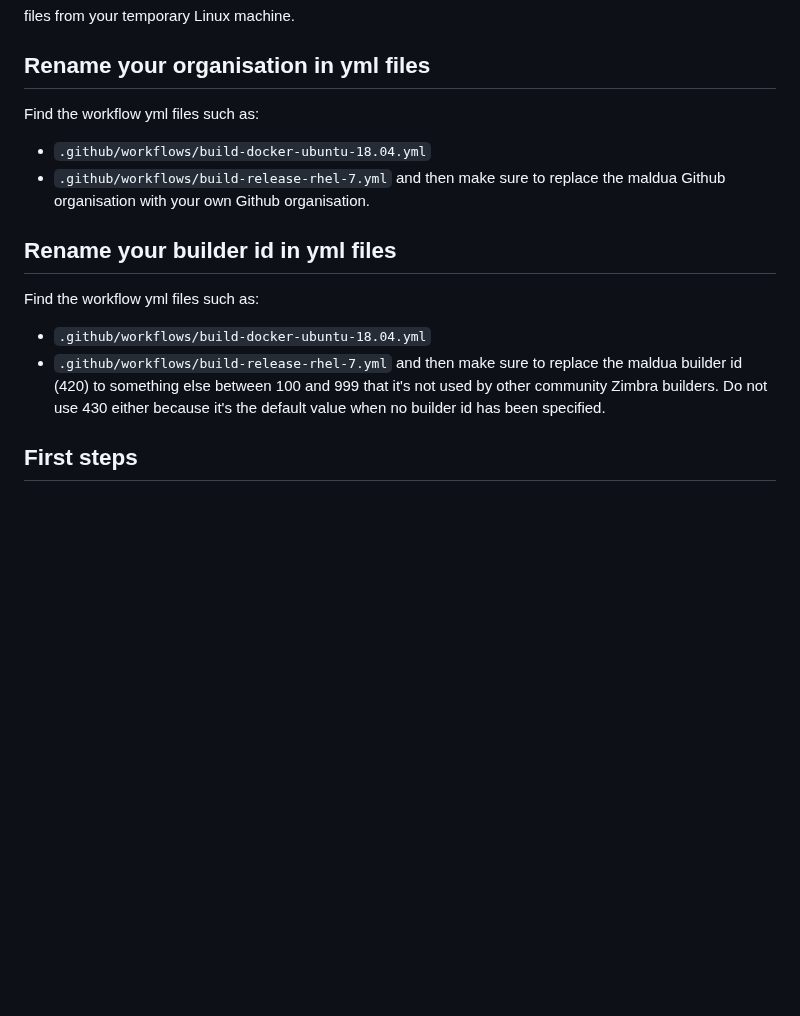
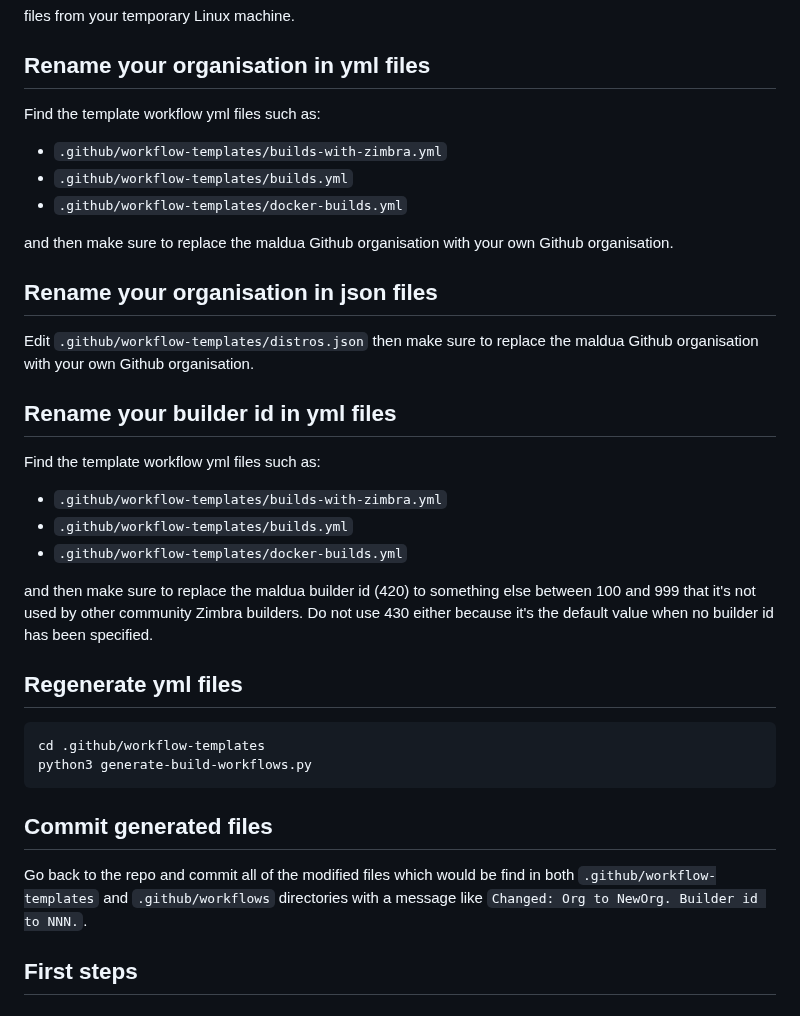
Before and after one commit to maldua/zimbra-foss-builder, a Markdown page: BUILD-GITHUB-ACTION.md, the part around the change. Drawn GitHub-style; blank space fills up the shorter version.

Commit message:
Added maintainer documentation. (2)

````diff
--- a/BUILD-GITHUB-ACTION.md
+++ b/BUILD-GITHUB-ACTION.md
@@ -73,17 +73,38 @@ files from your temporary Linux machine.
 
 ## Rename your organisation in yml files
 
-Find the workflow yml files such as:
-- `.github/workflows/build-docker-ubuntu-18.04.yml`
-- `.github/workflows/build-release-rhel-7.yml`
+Find the template workflow yml files such as:
+
+- `.github/workflow-templates/builds-with-zimbra.yml`
+- `.github/workflow-templates/builds.yml`
+- `.github/workflow-templates/docker-builds.yml`
+
 and then make sure to replace the maldua Github organisation with your own Github organisation.
+
+## Rename your organisation in json files
+
+Edit `.github/workflow-templates/distros.json` then make sure to replace the maldua Github organisation with your own Github organisation.
 
 ## Rename your builder id in yml files
 
-Find the workflow yml files such as:
-- `.github/workflows/build-docker-ubuntu-18.04.yml`
-- `.github/workflows/build-release-rhel-7.yml`
+Find the template workflow yml files such as:
+
+- `.github/workflow-templates/builds-with-zimbra.yml`
+- `.github/workflow-templates/builds.yml`
+- `.github/workflow-templates/docker-builds.yml`
+
 and then make sure to replace the maldua builder id (420) to something else between 100 and 999 that it's not used by other community Zimbra builders. Do not use 430 either because it's the default value when no builder id has been specified.
+
+## Regenerate yml files
+
+```
+cd .github/workflow-templates
+python3 generate-build-workflows.py
+```
+
+## Commit generated files
+
+Go back to the repo and commit all of the modified files which would be find in both `.github/workflow-templates` and `.github/workflows` directories with a message like `Changed: Org to NewOrg. Builder id to NNN.`.
 
 ## First steps
 
````
